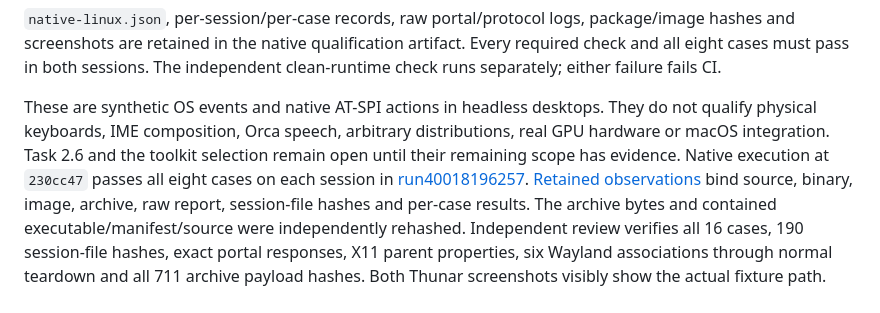
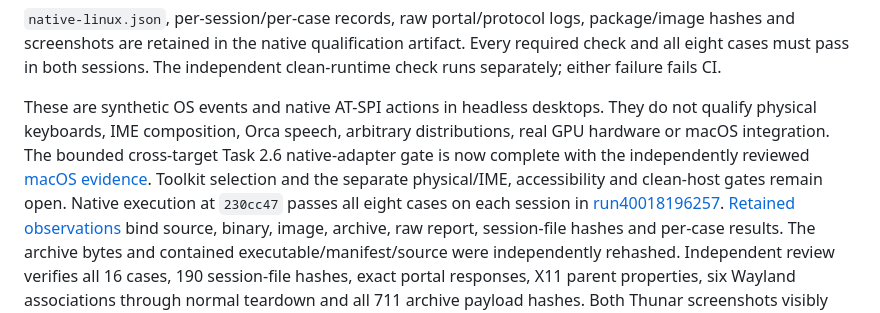
Before and after one commit to 01max/librairii, a Markdown page: qualification/section-2/native-linux.md, the part around the change. GitHub-like rendering.

Commit message:
docs(qualification): align Linux native gate status with reviewed evidence

```diff
--- a/qualification/section-2/native-linux.md
+++ b/qualification/section-2/native-linux.md
@@ -36,8 +36,11 @@ The independent clean-runtime check runs separately; either failure fails CI.
 
 These are synthetic OS events and native AT-SPI actions in headless desktops.
 They do not qualify physical keyboards, IME composition, Orca speech, arbitrary
-distributions, real GPU hardware or macOS integration. Task 2.6 and the toolkit
-selection remain open until their remaining scope has evidence. Native execution at `230cc47` passes all eight cases on each session in
+distributions, real GPU hardware or macOS integration. The bounded cross-target
+Task 2.6 native-adapter gate is now complete with the independently reviewed
+[macOS evidence](native-macos-observations.json). Toolkit selection and the
+separate physical/IME, accessibility and clean-host gates remain open.
+Native execution at `230cc47` passes all eight cases on each session in
 [run40018196257](https://github.com/01max/librairii/actions/runs/40018196257).
 [Retained observations](native-linux-observations.json) bind source, binary,
 image, archive, raw report, session-file hashes and per-case results. The archive
```
